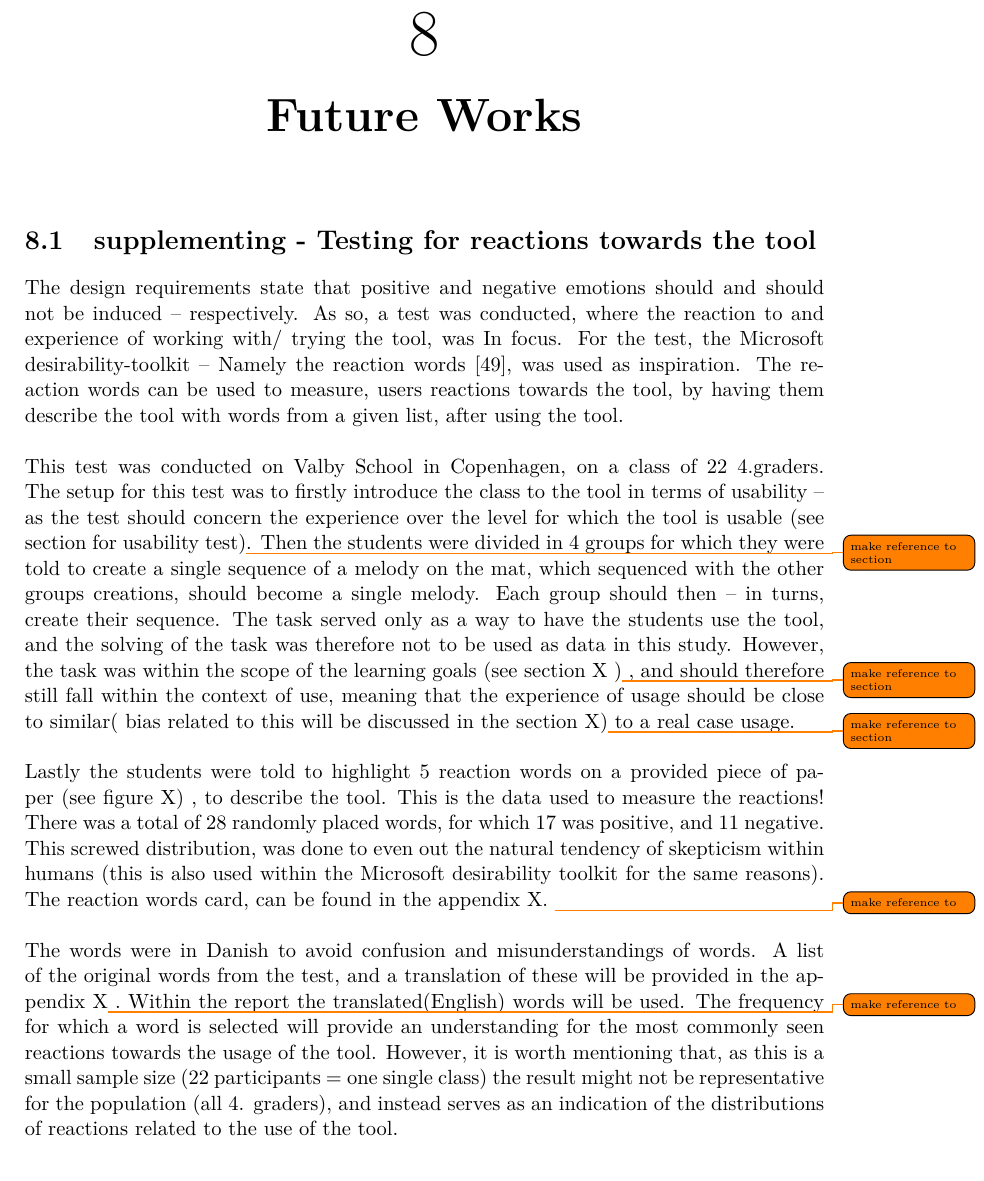
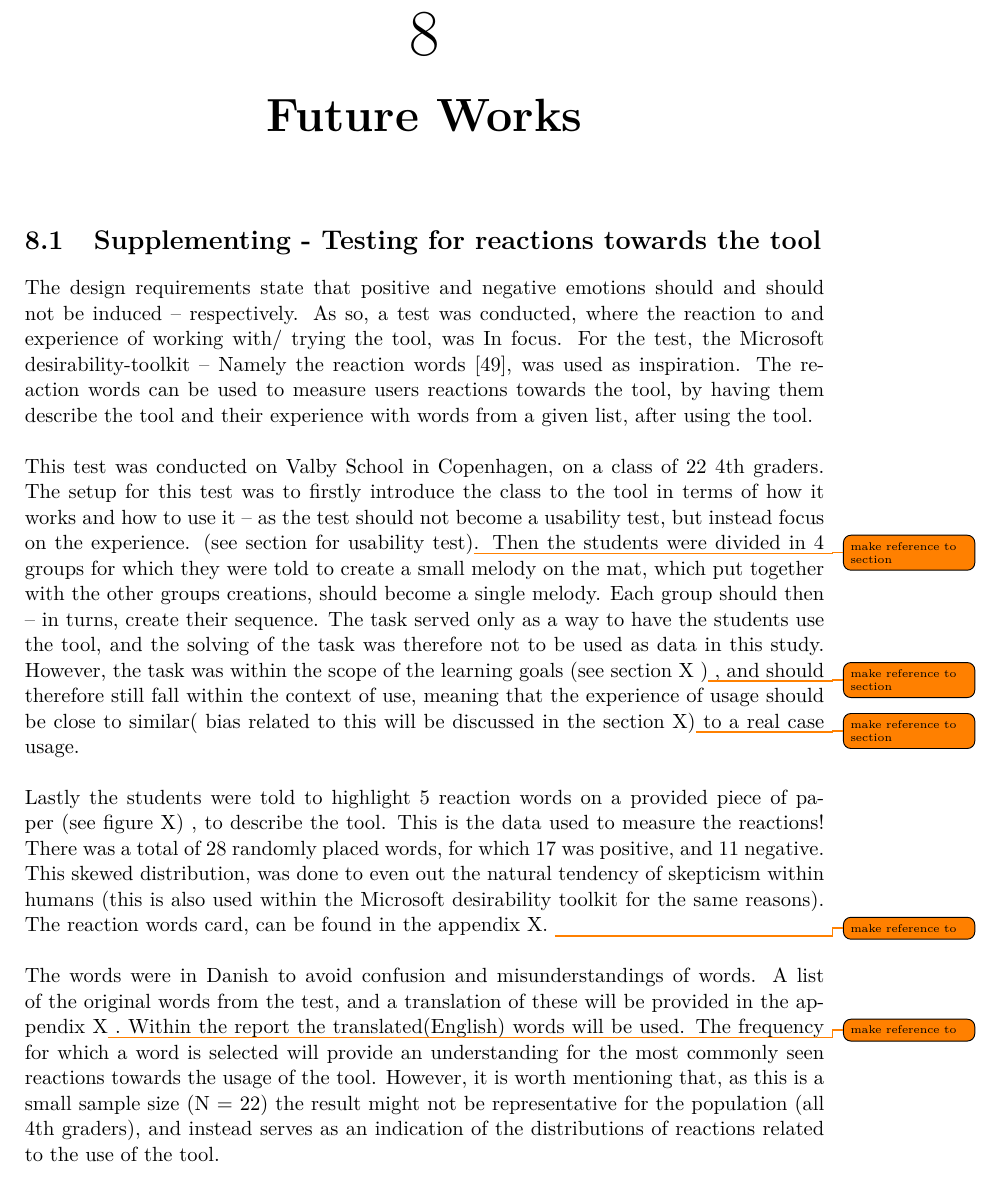
Before and after one commit to totalfreak/medialogyp4, a LaTeX thesis (Main.tex, which reads include/backmatter/FutureWorks.tex): part of page 48 of 58, cut so that both start at the same text. Compiled offline with pdfLaTeX.

Commit message:
rettelser i Valby test

```diff
--- a/include/backmatter/FutureWorks.tex
+++ b/include/backmatter/FutureWorks.tex
@@ -1,14 +1,14 @@
 \chapter{Future Works}
-\section{supplementing - Testing for reactions towards the tool}
-The design requirements state that positive and negative emotions should and should not be induced – respectively. As so, a test was conducted, where the reaction to and experience of working with/ trying the tool, was In focus. For the test, the Microsoft desirability-toolkit – Namely the reaction words \cite{reactionWords}, was used as inspiration. The reaction words can be used to measure, users reactions towards the tool, by having them describe the tool with words from a given list, after using the tool.\\\\
-This test was conducted on Valby School in Copenhagen, on a class of 22 4.graders. The setup for this test was to firstly introduce the class to the tool in terms of usability – as the test should concern the experience over the level for which the tool is usable (see section for usability test)\todo{make reference to section }. Then the students were divided in 4 groups for which they were told to create a single sequence of a melody on the mat, which sequenced with the other groups creations, should become a single melody. Each group should then – in turns, create their sequence. The task served only as a way to have the students use the tool, and the solving of the task was therefore not to be used as data in this study. However, the task was within the scope of the learning goals (see section X )\todo{make reference to section } , and should therefore still fall within the context of use, meaning that the experience of usage should be close to similar( bias related to this will be discussed in the section X)\todo{make reference to section } to a real case usage.
+\section{Supplementing - Testing for reactions towards the tool}
+The design requirements state that positive and negative emotions should and should not be induced – respectively. As so, a test was conducted, where the reaction to and experience of working with/ trying the tool, was In focus. For the test, the Microsoft desirability-toolkit – Namely the reaction words \cite{reactionWords}, was used as inspiration. The reaction words can be used to measure users reactions towards the tool, by having them describe the tool and their experience with words from a given list, after using the tool.\\\\
+This test was conducted on Valby School in Copenhagen, on a class of 22 4th graders. The setup for this test was to firstly introduce the class to the tool in terms of how it works and how to use it – as the test should not become a usability test, but instead focus on the experience. (see section for usability test)\todo{make reference to section }. Then the students were divided in 4 groups for which they were told to create a small melody on the mat, which put together with the other groups creations, should become a single melody. Each group should then – in turns, create their sequence. The task served only as a way to have the students use the tool, and the solving of the task was therefore not to be used as data in this study. However, the task was within the scope of the learning goals (see section X )\todo{make reference to section } , and should therefore still fall within the context of use, meaning that the experience of usage should be close to similar( bias related to this will be discussed in the section X)\todo{make reference to section } to a real case usage.
 \newline
 \\
-Lastly the students were told to highlight 5 reaction words on a provided piece of paper (see figure X) , to describe the tool. This is the data used to measure the reactions! There was a total of 28 randomly placed words, for which 17 was positive, and 11 negative. This screwed distribution, was done to even out the natural tendency of skepticism within humans (this is also used within the Microsoft desirability toolkit for the same reasons).  The reaction words card, can be found in the appendix X. \todo{make reference to }
+Lastly the students were told to highlight 5 reaction words on a provided piece of paper (see figure X) , to describe the tool. This is the data used to measure the reactions! There was a total of 28 randomly placed words, for which 17 was positive, and 11 negative. This skewed distribution, was done to even out the natural tendency of skepticism within humans (this is also used within the Microsoft desirability toolkit for the same reasons).  The reaction words card, can be found in the appendix X. \todo{make reference to }
 \newline
 \\
 The words were in Danish to avoid confusion and misunderstandings of words.  A list of the original words from the test, and a translation of these will be provided in the appendix X\todo{make reference to} . Within the report the translated(English) words will be used.
-The frequency for which a word is selected will provide an understanding for the most commonly seen reactions towards the usage of the tool. However, it is worth mentioning that, as this is a small sample size (22 participants = one single class) the result might not be representative for the population (all 4. graders), and instead serves as an indication of the distributions of reactions related to the use of the tool.
+The frequency for which a word is selected will provide an understanding for the most commonly seen reactions towards the usage of the tool. However, it is worth mentioning that, as this is a small sample size (N = 22) the result might not be representative for the population (all 4th graders), and instead serves as an indication of the distributions of reactions related to the use of the tool.
 \newline
 \\
 When the data is plotted into a histogram, it can be seen, that the distribution of most frequently selected words is skewed towards the positive reaction words. Furthermore it can be seen, that the most frequently used words are  \textit{“Creative”, “Fun”,} and \textit{“Entertaining”}, which in percentages is $\frac{20}{22}\cdot100 = 90.9\%$ and $\frac{18}{22}\cdot100 = 81.8\%$ and $\frac{14}{22}\cdot100 = 63.9\%$ respectively. The most selected negative reaction word is “Confusing” which in percentages is $\frac{5}{22}\cdot100 = 22.7\%$, Which is $\frac{20-5}{20}= 75\%$ less frequently selected than the most frequently used word – “Creative”.
```
